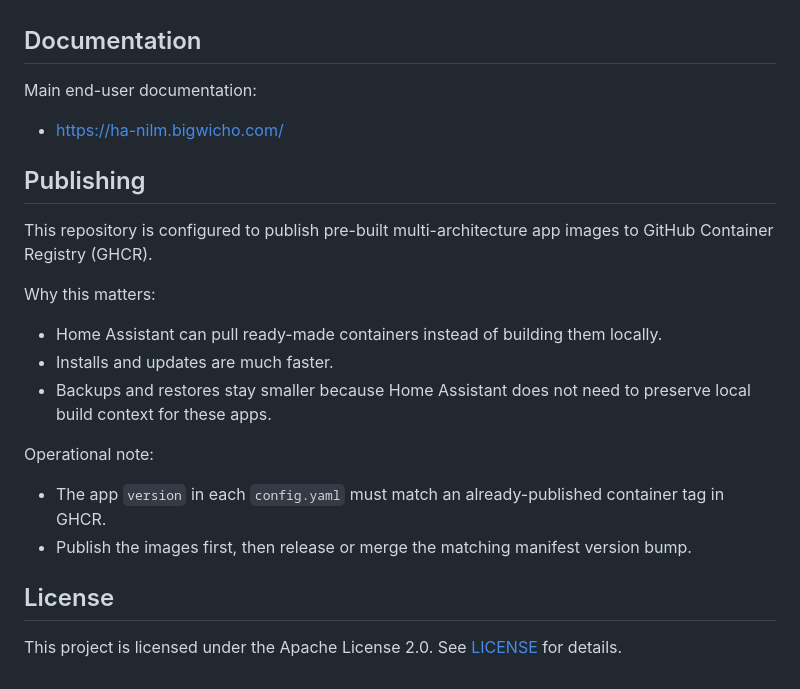
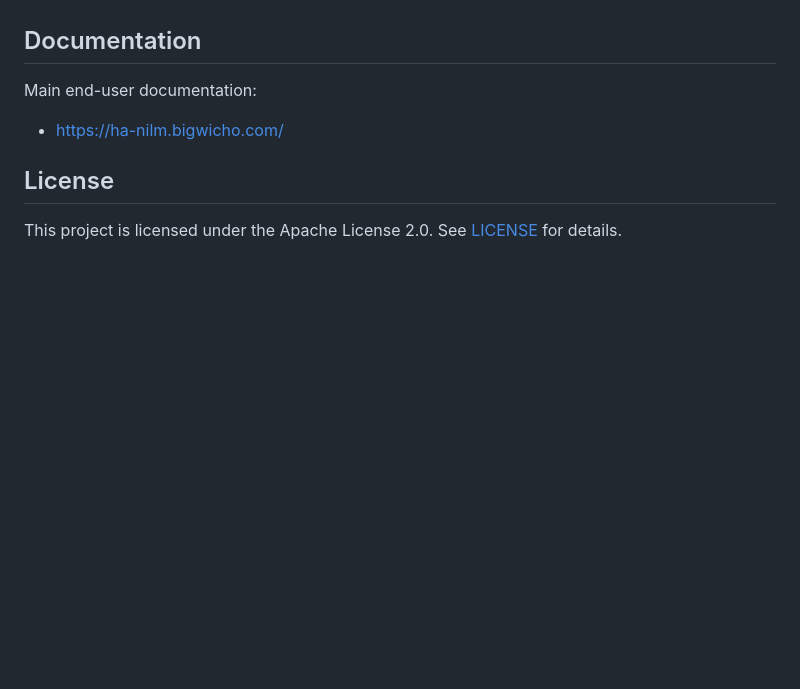
Before and after one commit to DavidAtImpactCubed/ha-nilm, a Markdown page: README.md, the part around the change. Drawn GitHub-style; blank space fills up the shorter version.

Commit message:
Remove publishing notes from README

```diff
--- a/README.md
+++ b/README.md
@@ -101,19 +101,6 @@ Main end-user documentation:
 
 - https://ha-nilm.bigwicho.com/
 
-## Publishing
-
-This repository is configured to publish pre-built multi-architecture app images to GitHub Container Registry (GHCR).
-
-Why this matters:
-- Home Assistant can pull ready-made containers instead of building them locally.
-- Installs and updates are much faster.
-- Backups and restores stay smaller because Home Assistant does not need to preserve local build context for these apps.
-
-Operational note:
-- The app `version` in each `config.yaml` must match an already-published container tag in GHCR.
-- Publish the images first, then release or merge the matching manifest version bump.
-
 ## License
 
 This project is licensed under the Apache License 2.0. See [LICENSE](LICENSE) for details.
```
